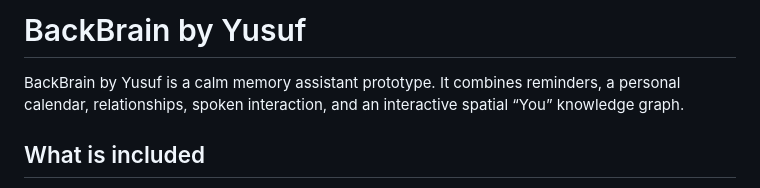
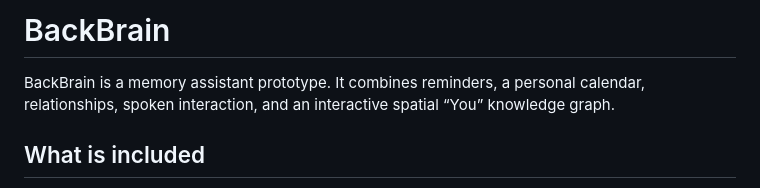
Before and after one commit to Yusuf392754/backbrain, a Markdown page: README.md, the part around the change. Drawn GitHub-style.

Commit message:
Update README to remove author name
Removed the author's name from the project description.

```diff
--- a/README.md
+++ b/README.md
@@ -1,6 +1,6 @@
-# BackBrain by Yusuf
+# BackBrain
 
-BackBrain by Yusuf is a calm memory assistant prototype. It combines reminders, a personal calendar, relationships, spoken interaction, and an interactive spatial “You” knowledge graph.
+BackBrain is a memory assistant prototype. It combines reminders, a personal calendar, relationships, spoken interaction, and an interactive spatial “You” knowledge graph.
 
 ## What is included
 
```
